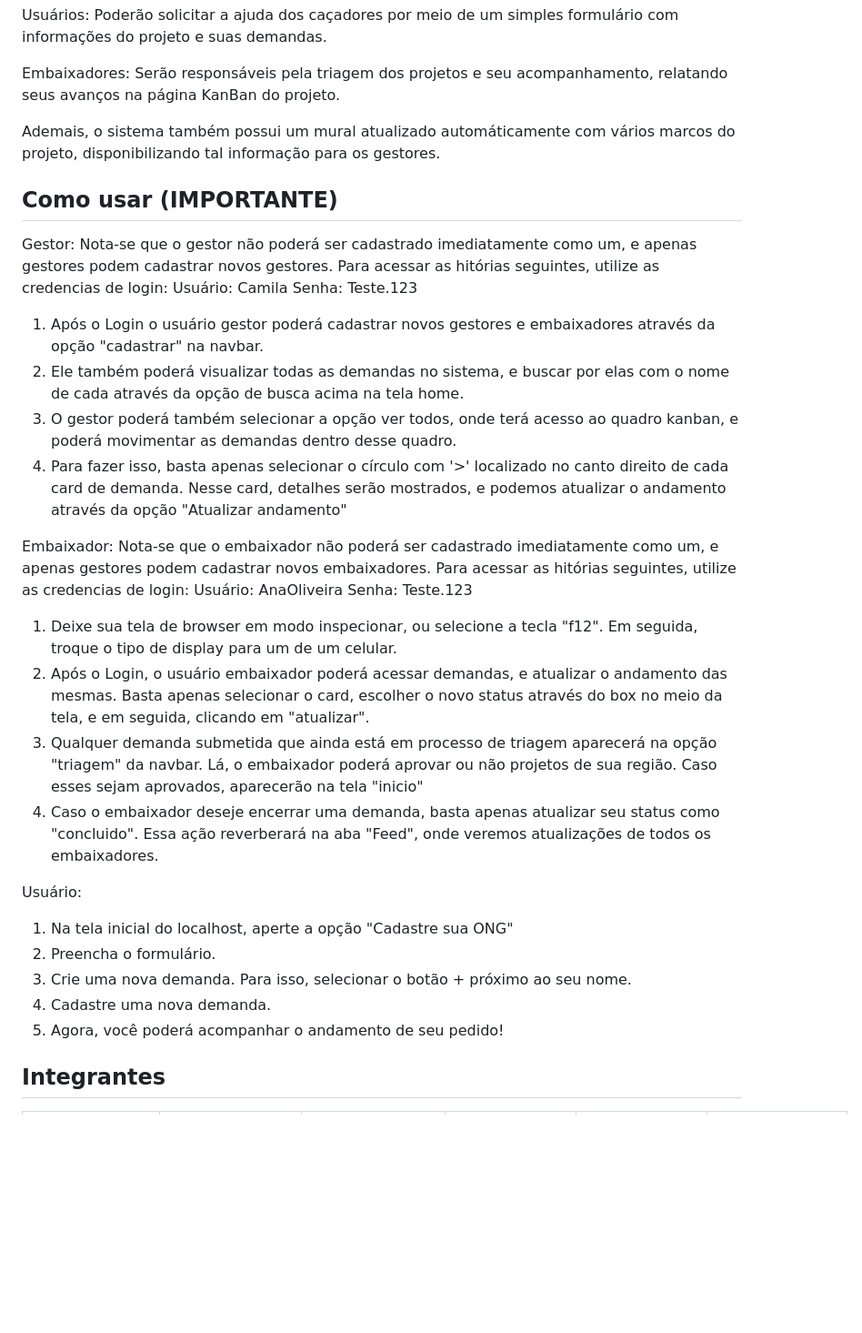
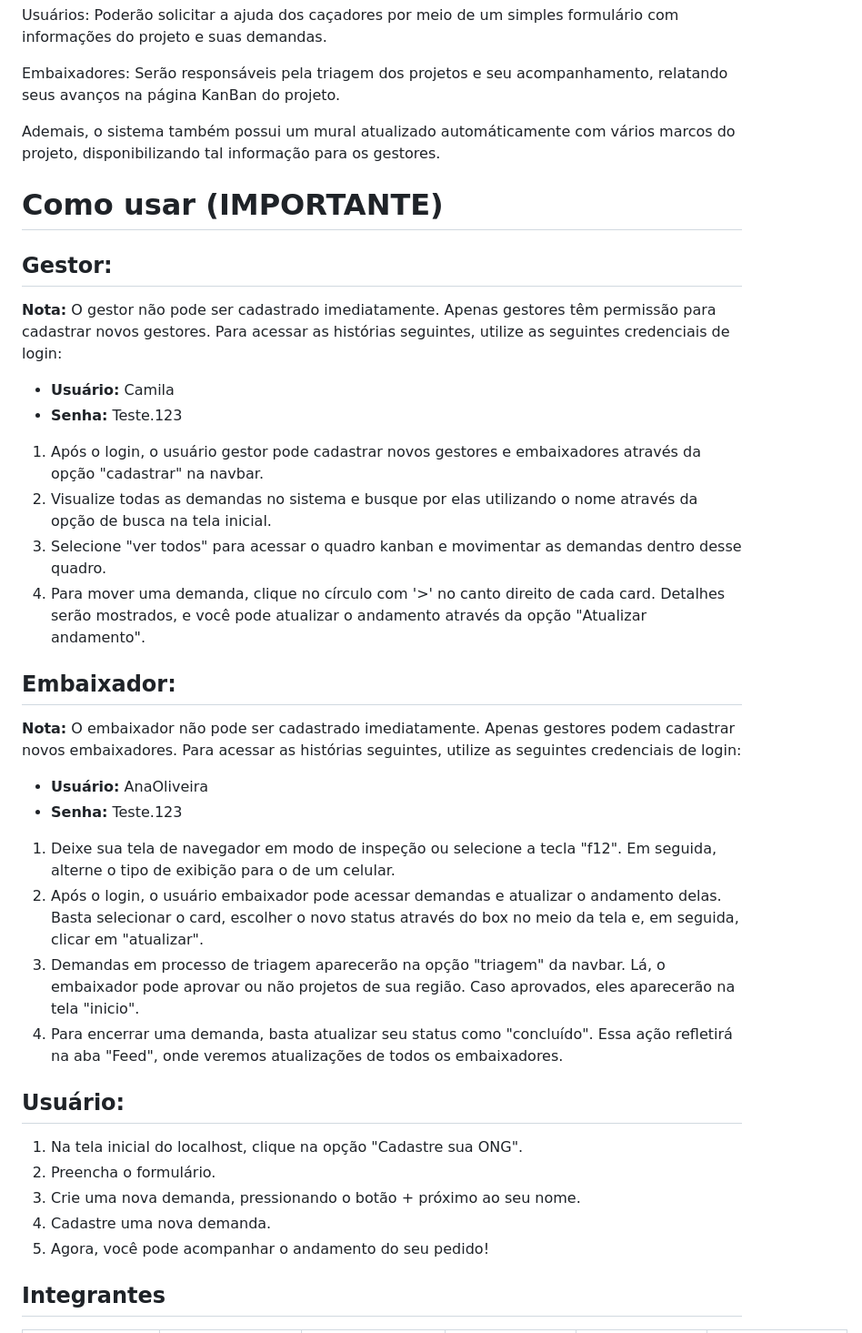
Before and after one commit to pedroandriottii/bridge, a Markdown page: README.md, the part around the change. Shown at 91% size. GitHub-like rendering; blank space fills up the shorter version.

```diff
--- a/README.md
+++ b/README.md
@@ -31,34 +31,37 @@ Embaixadores: Serão responsáveis pela triagem dos projetos e seu acompanhament
 
 Ademais, o sistema também possui um mural atualizado automáticamente com vários marcos do projeto, disponibilizando tal informação para os gestores.
 
-## Como usar (IMPORTANTE)
 
-Gestor:
-Nota-se que o gestor não poderá ser cadastrado imediatamente como um, e apenas gestores podem cadastrar novos gestores. Para acessar as hitórias seguintes, utilize as credencias de login:
-Usuário: Camila
-Senha: Teste.123
+# Como usar (IMPORTANTE)
 
-1. Após o Login o usuário gestor poderá cadastrar novos gestores e embaixadores através da opção "cadastrar" na navbar.
-2. Ele também poderá visualizar todas as demandas no sistema, e buscar por elas com o nome de cada através da opção de busca acima na tela home.
-3. O gestor poderá também selecionar a opção ver todos, onde terá acesso ao quadro kanban, e poderá movimentar as demandas dentro desse quadro.
-4. Para fazer isso, basta apenas selecionar o círculo com '>' localizado no canto direito de cada card de demanda. Nesse card, detalhes serão mostrados, e podemos atualizar o andamento através da opção "Atualizar andamento"
+## Gestor:
+**Nota:** O gestor não pode ser cadastrado imediatamente. Apenas gestores têm permissão para cadastrar novos gestores. Para acessar as histórias seguintes, utilize as seguintes credenciais de login:
+- **Usuário:** Camila
+- **Senha:** Teste.123
 
-Embaixador:
-Nota-se que o embaixador não poderá ser cadastrado imediatamente como um, e apenas gestores podem cadastrar novos embaixadores. Para acessar as hitórias seguintes, utilize as credencias de login:
-Usuário: AnaOliveira
-Senha: Teste.123
+1. Após o login, o usuário gestor pode cadastrar novos gestores e embaixadores através da opção "cadastrar" na navbar.
+2. Visualize todas as demandas no sistema e busque por elas utilizando o nome através da opção de busca na tela inicial.
+3. Selecione "ver todos" para acessar o quadro kanban e movimentar as demandas dentro desse quadro.
+4. Para mover uma demanda, clique no círculo com '>' no canto direito de cada card. Detalhes serão mostrados, e você pode atualizar o andamento através da opção "Atualizar andamento".
 
-1. Deixe sua tela de browser em modo inspecionar, ou selecione a tecla "f12". Em seguida, troque o tipo de display para um de um celular.
-2. Após o Login, o usuário embaixador poderá acessar demandas, e atualizar o andamento das mesmas. Basta apenas selecionar o card, escolher o novo status através do box no meio da tela, e em seguida, clicando em "atualizar".
-3. Qualquer demanda submetida que ainda está em processo de triagem aparecerá na opção "triagem" da navbar. Lá, o embaixador poderá aprovar ou não projetos de sua região. Caso esses sejam aprovados, aparecerão na tela "inicio"
-4. Caso o embaixador deseje encerrar uma demanda, basta apenas atualizar seu status como "concluido". Essa ação reverberará na aba "Feed", onde veremos atualizações de todos os embaixadores.
+## Embaixador:
+**Nota:** O embaixador não pode ser cadastrado imediatamente. Apenas gestores podem cadastrar novos embaixadores. Para acessar as histórias seguintes, utilize as seguintes credenciais de login:
+- **Usuário:** AnaOliveira
+- **Senha:** Teste.123
 
-Usuário:
-1. Na tela inicial do localhost, aperte a opção "Cadastre sua ONG"
+1. Deixe sua tela de navegador em modo de inspeção ou selecione a tecla "f12". Em seguida, alterne o tipo de exibição para o de um celular.
+2. Após o login, o usuário embaixador pode acessar demandas e atualizar o andamento delas. Basta selecionar o card, escolher o novo status através do box no meio da tela e, em seguida, clicar em "atualizar".
+3. Demandas em processo de triagem aparecerão na opção "triagem" da navbar. Lá, o embaixador pode aprovar ou não projetos de sua região. Caso aprovados, eles aparecerão na tela "inicio".
+4. Para encerrar uma demanda, basta atualizar seu status como "concluído". Essa ação refletirá na aba "Feed", onde veremos atualizações de todos os embaixadores.
+
+## Usuário:
+1. Na tela inicial do localhost, clique na opção "Cadastre sua ONG".
 2. Preencha o formulário.
-3. Crie uma nova demanda. Para isso, selecionar o botão + próximo ao seu nome.
+3. Crie uma nova demanda, pressionando o botão + próximo ao seu nome.
 4. Cadastre uma nova demanda.
-5. Agora, você poderá acompanhar o andamento de seu pedido!
+5. Agora, você pode acompanhar o andamento do seu pedido!
+
+
 
 ## Integrantes
 
```
